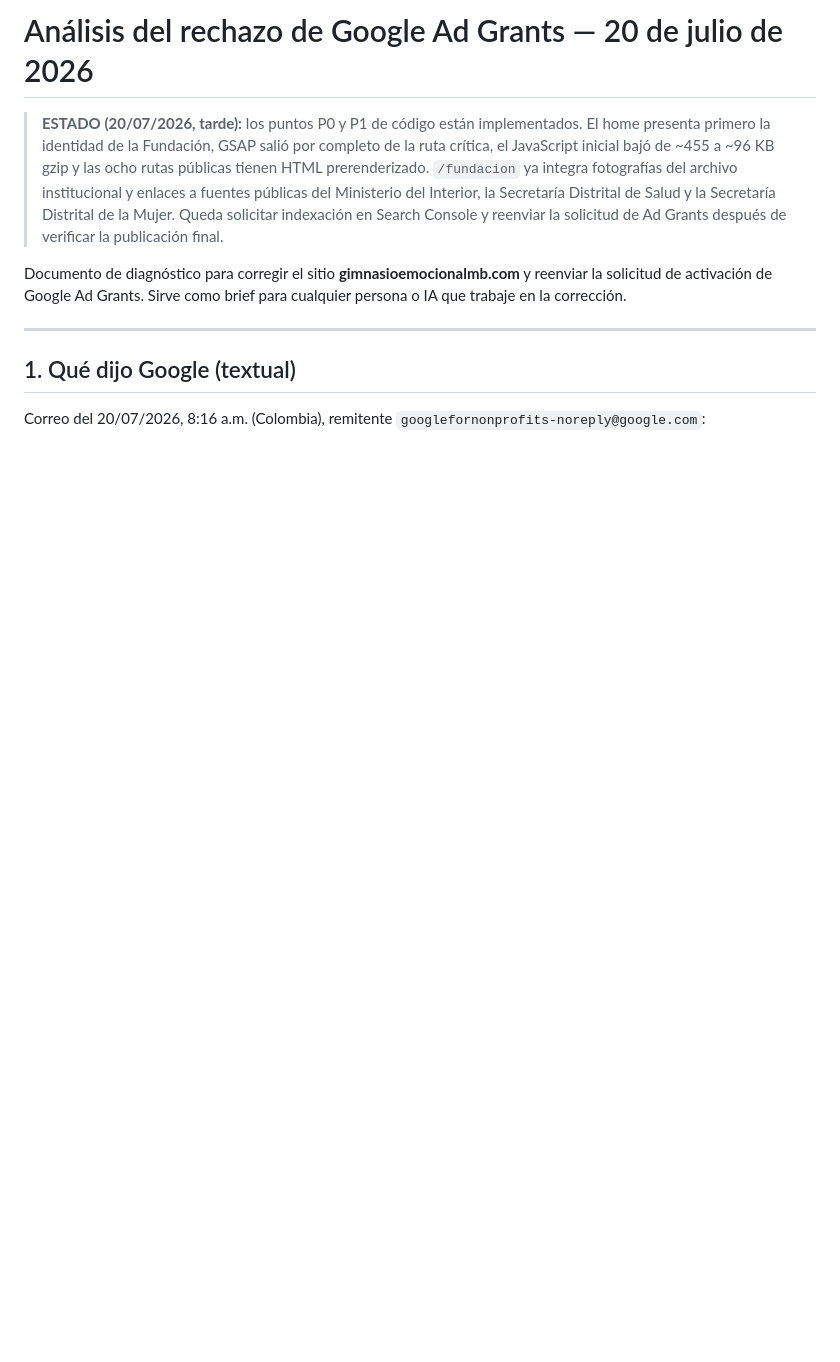
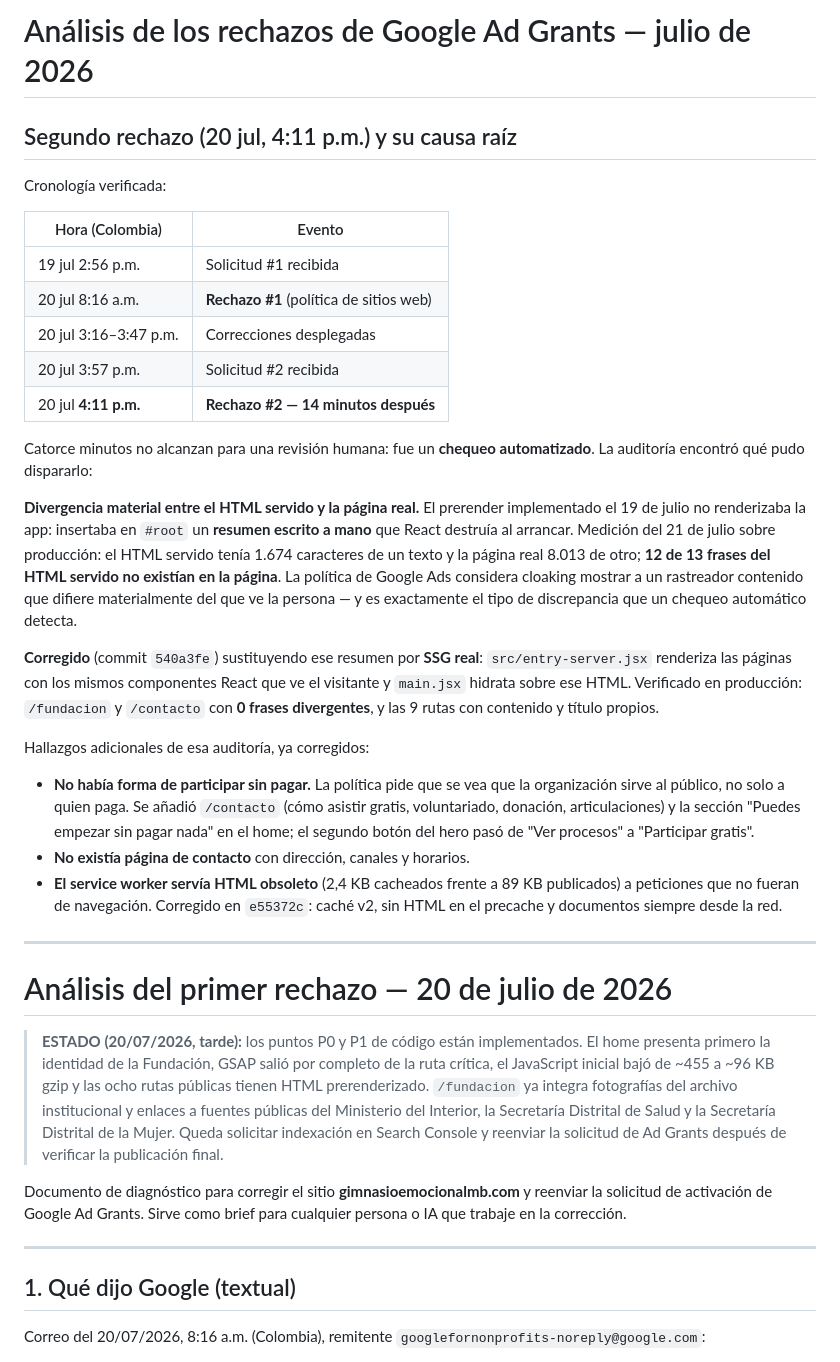
Before and after one commit to fundacion-social-mentes-brillantes/web-gemb, a Markdown page: docs/analisis-rechazo-ad-grants.md, the part around the change. Rendered like a GitHub page; blank space fills up the shorter version.

Commit message:
docs: record second rejection root cause (prerender divergence)

```diff
--- a/docs/analisis-rechazo-ad-grants.md
+++ b/docs/analisis-rechazo-ad-grants.md
@@ -1,4 +1,50 @@
-# Análisis del rechazo de Google Ad Grants — 20 de julio de 2026
+# Análisis de los rechazos de Google Ad Grants — julio de 2026
+
+## Segundo rechazo (20 jul, 4:11 p.m.) y su causa raíz
+
+Cronología verificada:
+
+| Hora (Colombia) | Evento |
+|---|---|
+| 19 jul 2:56 p.m. | Solicitud #1 recibida |
+| 20 jul 8:16 a.m. | **Rechazo #1** (política de sitios web) |
+| 20 jul 3:16–3:47 p.m. | Correcciones desplegadas |
+| 20 jul 3:57 p.m. | Solicitud #2 recibida |
+| 20 jul **4:11 p.m.** | **Rechazo #2 — 14 minutos después** |
+
+Catorce minutos no alcanzan para una revisión humana: fue un **chequeo
+automatizado**. La auditoría encontró qué pudo dispararlo:
+
+**Divergencia material entre el HTML servido y la página real.** El prerender
+implementado el 19 de julio no renderizaba la app: insertaba en `#root` un
+**resumen escrito a mano** que React destruía al arrancar. Medición del 21 de
+julio sobre producción: el HTML servido tenía 1.674 caracteres de un texto y la
+página real 8.013 de otro; **12 de 13 frases del HTML servido no existían en la
+página**. La política de Google Ads considera cloaking mostrar a un rastreador
+contenido que difiere materialmente del que ve la persona — y es exactamente el
+tipo de discrepancia que un chequeo automático detecta.
+
+**Corregido** (commit `540a3fe`) sustituyendo ese resumen por **SSG real**:
+`src/entry-server.jsx` renderiza las páginas con los mismos componentes React
+que ve el visitante y `main.jsx` hidrata sobre ese HTML. Verificado en
+producción: `/fundacion` y `/contacto` con **0 frases divergentes**, y las 9
+rutas con contenido y título propios.
+
+Hallazgos adicionales de esa auditoría, ya corregidos:
+
+- **No había forma de participar sin pagar.** La política pide que se vea que la
+  organización sirve al público, no solo a quien paga. Se añadió `/contacto`
+  (cómo asistir gratis, voluntariado, donación, articulaciones) y la sección
+  "Puedes empezar sin pagar nada" en el home; el segundo botón del hero pasó de
+  "Ver procesos" a "Participar gratis".
+- **No existía página de contacto** con dirección, canales y horarios.
+- **El service worker servía HTML obsoleto** (2,4 KB cacheados frente a 89 KB
+  publicados) a peticiones que no fueran de navegación. Corregido en `e55372c`:
+  caché v2, sin HTML en el precache y documentos siempre desde la red.
+
+---
+
+# Análisis del primer rechazo — 20 de julio de 2026
 
 > **ESTADO (20/07/2026, tarde):** los puntos P0 y P1 de código están implementados. El home
 > presenta primero la identidad de la Fundación, GSAP salió por completo de la ruta crítica,
```
